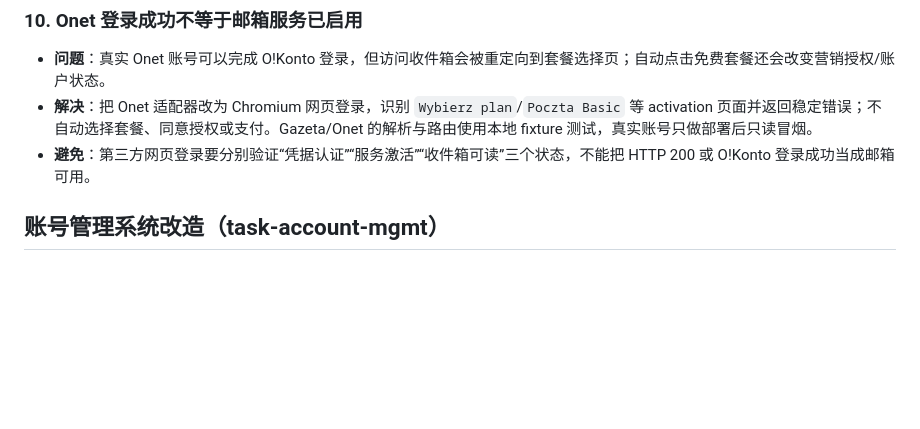
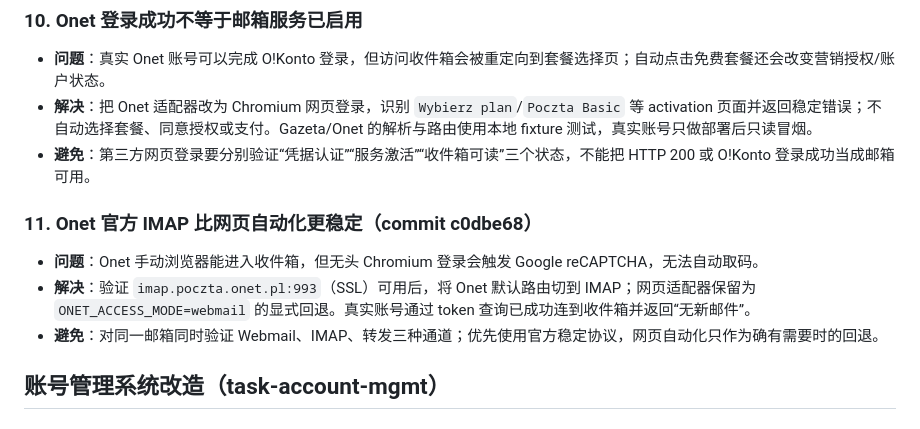
Before and after one commit to caoxiaoyuyuyuyuyu/MailCatcher, a Markdown page: PROGRESS.md, the part around the change. Drawn GitHub-style; blank space fills up the shorter version.

Commit message:
docs: record Onet IMAP fallback

```diff
--- a/PROGRESS.md
+++ b/PROGRESS.md
@@ -8,6 +8,11 @@
 - **问题**：真实 Onet 账号可以完成 O!Konto 登录，但访问收件箱会被重定向到套餐选择页；自动点击免费套餐还会改变营销授权/账户状态。
 - **解决**：把 Onet 适配器改为 Chromium 网页登录，识别 `Wybierz plan`/`Poczta Basic` 等 activation 页面并返回稳定错误；不自动选择套餐、同意授权或支付。Gazeta/Onet 的解析与路由使用本地 fixture 测试，真实账号只做部署后只读冒烟。
 - **避免**：第三方网页登录要分别验证“凭据认证”“服务激活”“收件箱可读”三个状态，不能把 HTTP 200 或 O!Konto 登录成功当成邮箱可用。
+
+### 11. Onet 官方 IMAP 比网页自动化更稳定（commit c0dbe68）
+- **问题**：Onet 手动浏览器能进入收件箱，但无头 Chromium 登录会触发 Google reCAPTCHA，无法自动取码。
+- **解决**：验证 `imap.poczta.onet.pl:993`（SSL）可用后，将 Onet 默认路由切到 IMAP；网页适配器保留为 `ONET_ACCESS_MODE=webmail` 的显式回退。真实账号通过 token 查询已成功连到收件箱并返回“无新邮件”。
+- **避免**：对同一邮箱同时验证 Webmail、IMAP、转发三种通道；优先使用官方稳定协议，网页自动化只作为确有需要时的回退。
 
 ## 账号管理系统改造（task-account-mgmt）
 
```
